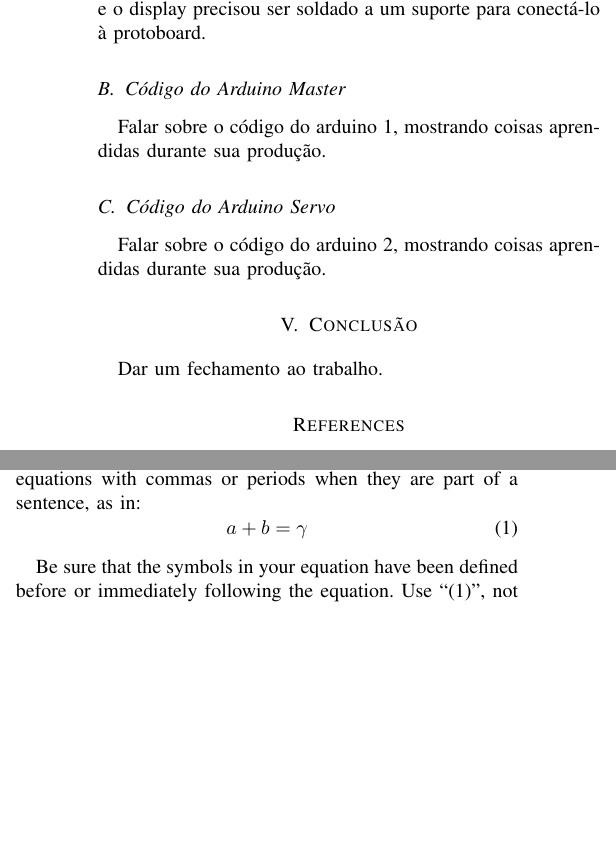
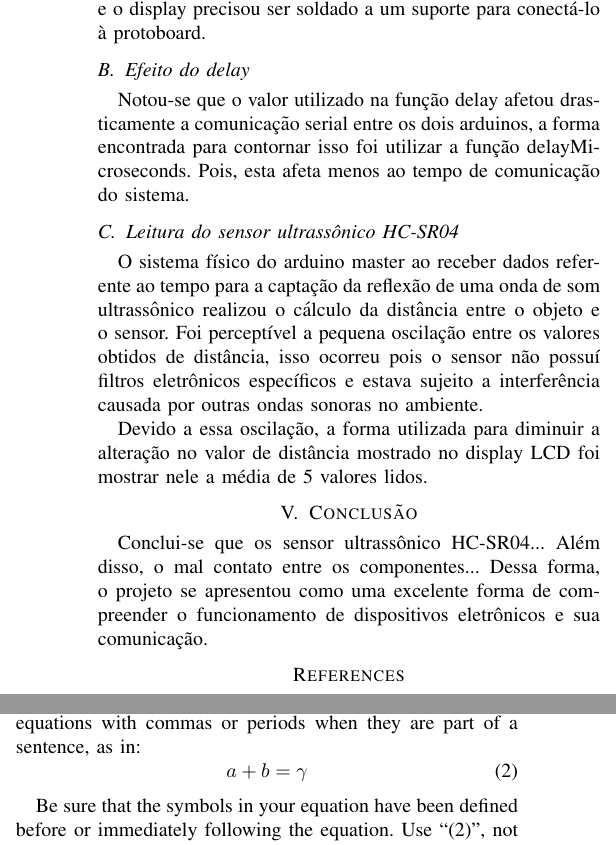
Before and after one commit to mhar-vell/academic-articles, a LaTeX paper (a-article.tex): two parts of the columns of page 2 of 3, joined at a grey line, cut so that both start at the same text, the shorter picture padded with empty space. Compiled offline with pdfLaTeX.

Commit message:
antes-da-troca

```diff
--- a/a-article.tex
+++ b/a-article.tex
@@ -157,18 +162,18 @@ Na montagem do esquemático do circuito virtual no simulador Tinkercad não ocor
 Diferentemente da montagem do circuito físico, pois, devido ao mau contato entre as ligações os dados passados para o display estiveram corrompidos. Para solucionar este problema jumpers precisaram ser substituídos
 e o display precisou ser soldado a um suporte para conectá-lo à protoboard.
 
-\subsection{Código do Arduino Master}
+\subsection{Efeito do delay}
+Notou-se que o valor utilizado na função delay afetou drasticamente a comunicação serial entre os dois arduinos, a forma encontrada para contornar isso foi utilizar a função delayMicroseconds. Pois, esta afeta menos ao tempo de comunicação do sistema.
 
-Falar sobre o código do arduino 1,
-mostrando coisas aprendidas durante sua produção.
+\subsection{Leitura do sensor ultrassônico HC-SR04}
 
-\subsection{Código do Arduino Servo}
+O sistema físico do arduino master ao receber dados referente ao tempo para a captação da reflexão de uma onda de som ultrassônico realizou o cálculo da distância entre o objeto e o sensor.
+Foi perceptível a pequena oscilação entre os valores obtidos de distância, isso ocorreu pois o sensor não possuí filtros eletrônicos específicos e estava sujeito a interferência causada por outras ondas sonoras no ambiente.
 
-Falar sobre o código do arduino 2,
-mostrando coisas aprendidas durante sua produção.
+Devido a essa oscilação, a forma utilizada para diminuir a alteração no valor de distância mostrado no display LCD foi mostrar nele a média de 5 valores lidos.
 
 \section{Conclusão}
-Dar um fechamento ao trabalho.
+Conclui-se que os sensor ultrassônico HC-SR04... Além disso, o mal contato entre os componentes... Dessa forma, o projeto se apresentou como uma excelente forma de compreender o funcionamento de dispositivos eletrônicos e sua comunicação.
 
 \bibliographystyle{IEEEtran}
 \bibliography{Bibliography}
```
Also changed, not shown: a-article.pdf, a-article.tex (7 more changed lines).
